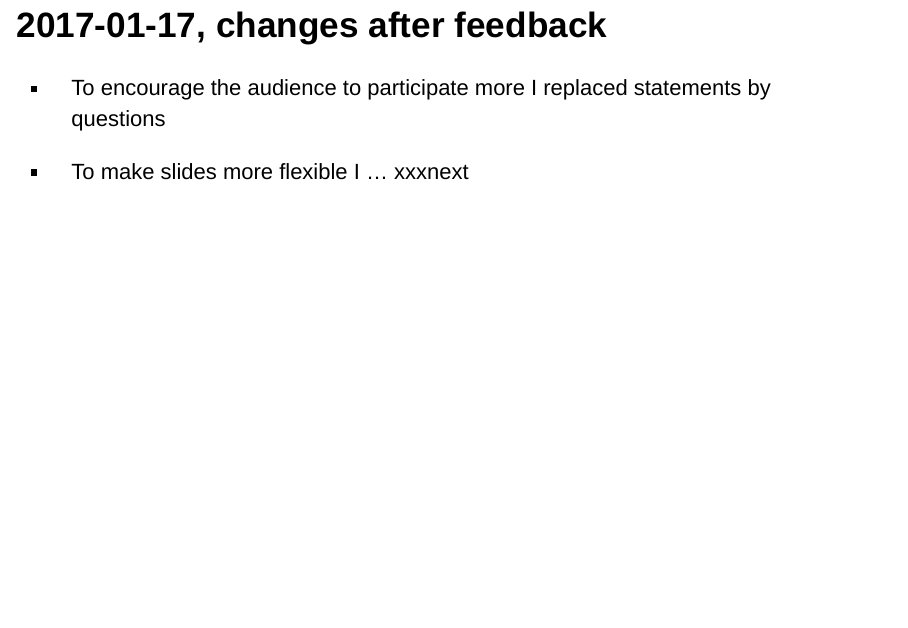
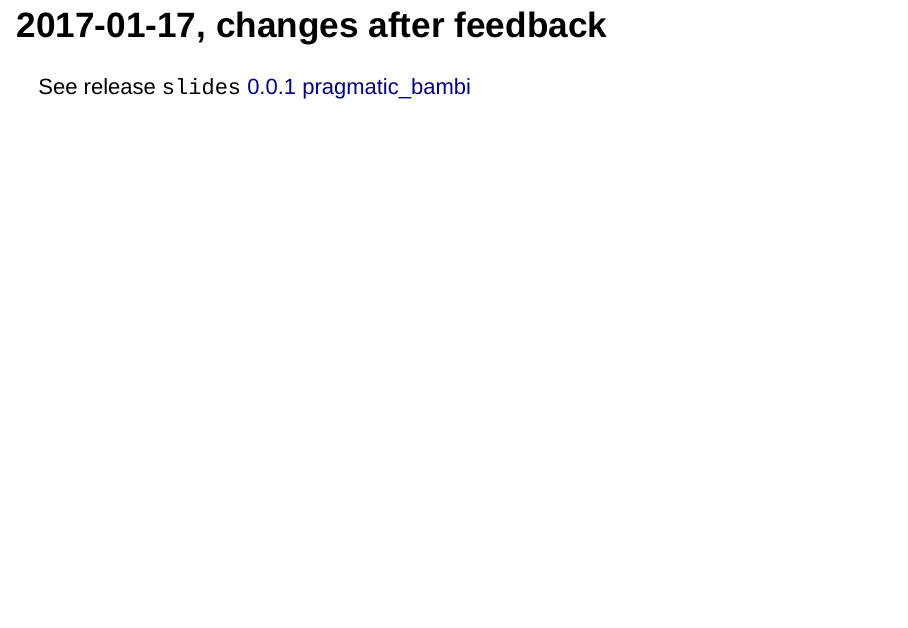
Before and after one commit to maurolepore/slides, an R Markdown document (pragmatic.Rmd): page 33 of 33. Rendered offline with R 4.5, knitr and Pandoc, with nearby package versions; drawn as Slidy slides in place of the format the file asks for.

Commit message:
Draft release

```diff
--- a/pragmatic.Rmd
+++ b/pragmatic.Rmd
@@ -223,6 +223,4 @@ I struggle finding something that I didn’t like!"
 
 ## 2017-01-17, changes after feedback
 
-- To encourage the audience to participate more I replaced statements by questions
-
-- To make slides more flexible I ...  xxxnext
+See release `slides` [0.0.1 pragmatic_bambi](https://github.com/maurolepore/slides/releases)
```
Also changed, not shown: desk_water.JPG, desk_water_stand.jpg, sink.JPG.
